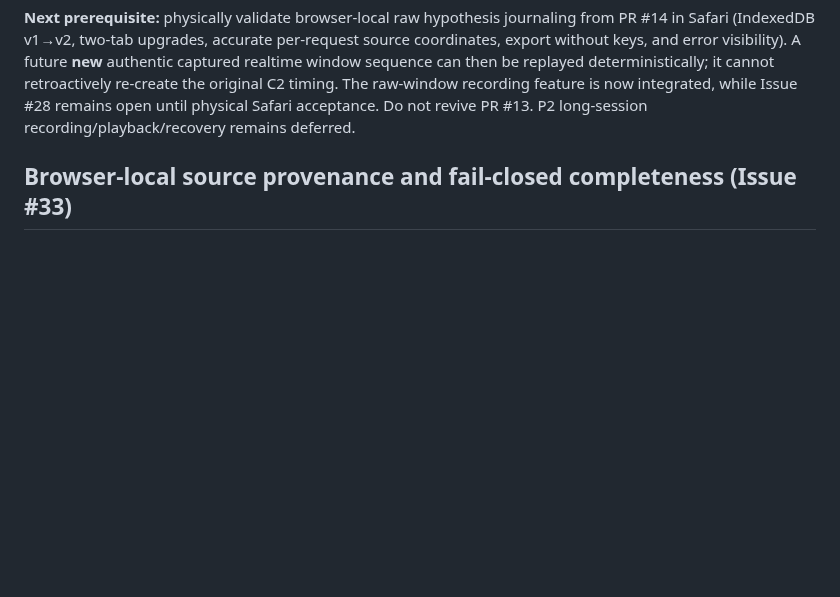
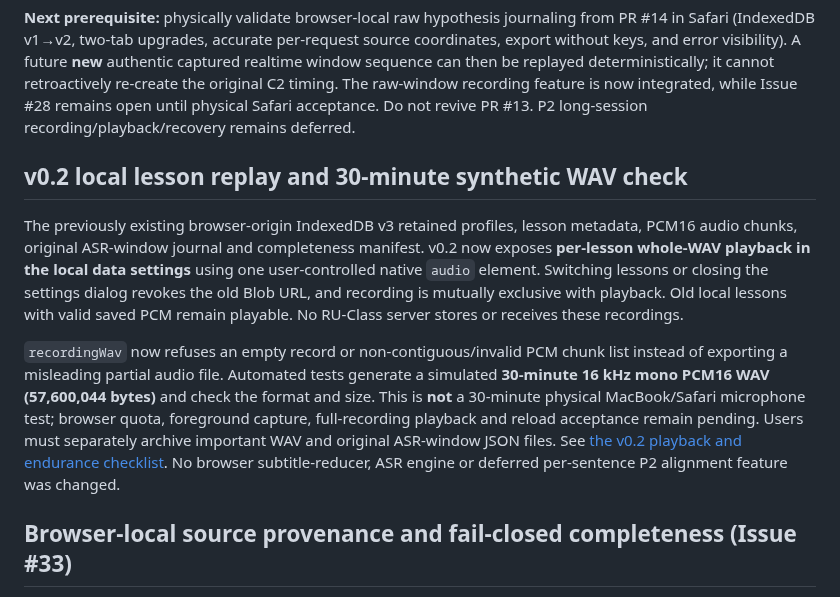
Before and after one commit to Ran-ying/ru-class, a Markdown page: docs/current-status.md, the part around the change. GitHub-like rendering; blank space fills up the shorter version.

Commit message:
docs(v0.2): scope whole-WAV playback and retain honest 30-minute Safari acceptance gate

```diff
--- a/docs/current-status.md
+++ b/docs/current-status.md
@@ -172,6 +172,29 @@ it cannot retroactively re-create the original C2 timing. The
 raw-window recording feature is now integrated, while Issue #28
 remains open until physical Safari acceptance. Do not revive PR #13.
 P2 long-session recording/playback/recovery remains deferred.
+
+## v0.2 local lesson replay and 30-minute synthetic WAV check
+
+The previously existing browser-origin IndexedDB v3 retained profiles,
+lesson metadata, PCM16 audio chunks, original ASR-window journal and
+completeness manifest. v0.2 now exposes **per-lesson whole-WAV
+playback in the local data settings** using one user-controlled native
+`audio` element. Switching lessons or closing the settings dialog
+revokes the old Blob URL, and recording is mutually exclusive with
+playback. Old local lessons with valid saved PCM remain playable.
+No RU-Class server stores or receives these recordings.
+
+`recordingWav` now refuses an empty record or non-contiguous/invalid
+PCM chunk list instead of exporting a misleading partial audio file.
+Automated tests generate a simulated **30-minute 16 kHz mono PCM16
+WAV (57,600,044 bytes)** and check the format and size. This is **not**
+a 30-minute physical MacBook/Safari microphone test; browser quota,
+foreground capture, full-recording playback and reload acceptance
+remain pending. Users must separately archive important WAV and
+original ASR-window JSON files. See
+[the v0.2 playback and endurance checklist](v02-local-recording-playback.md).
+No browser subtitle-reducer, ASR engine or deferred per-sentence P2
+alignment feature was changed.
 
 ## Browser-local source provenance and fail-closed completeness (Issue #33)
 
```
